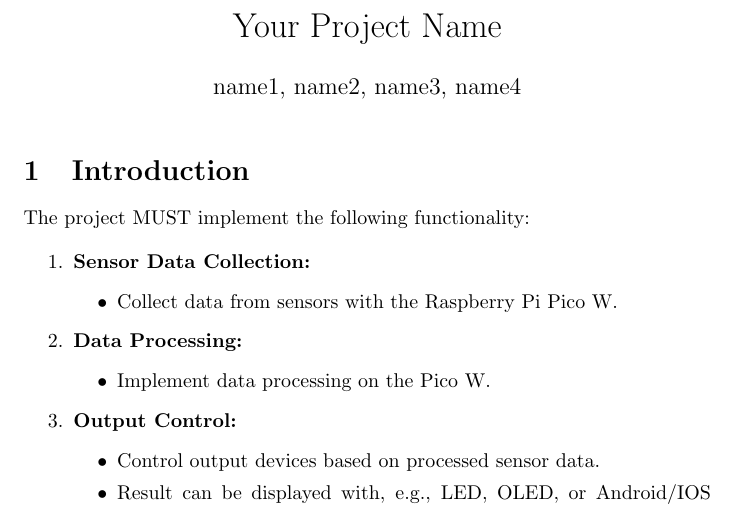
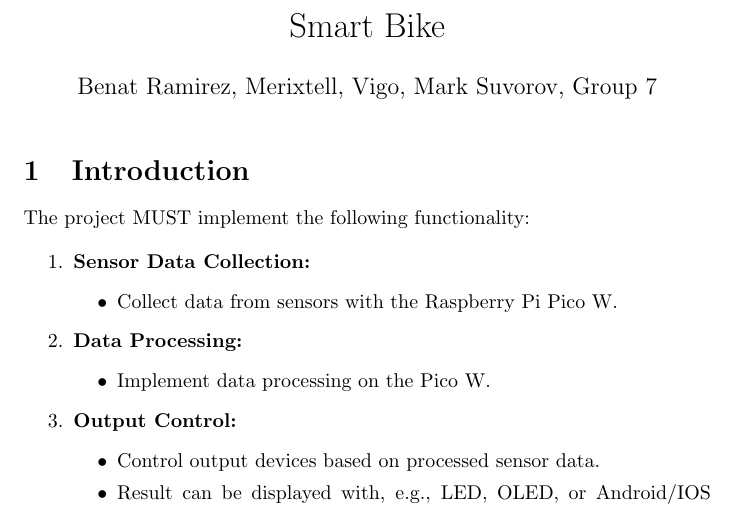
Before and after one commit to benramort/IoTProject, a LaTeX document (docs/main.tex): part of page 1 of 2, cut at the place of the change. Compiled offline with pdfLaTeX.

Commit message:
Second commit

```diff
--- a/docs/main.tex
+++ b/docs/main.tex
@@ -1,8 +1,8 @@
 \documentclass{article}
 \usepackage{graphicx}
 
-\title{Your Project Name}
-\author{name1, name2, name3, name4}
+\title{Smart Bike}
+\author{Benat Ramirez, Merixtell, Vigo, Mark Suvorov, Group 7}
 \date{}
 
 \begin{document}
```
